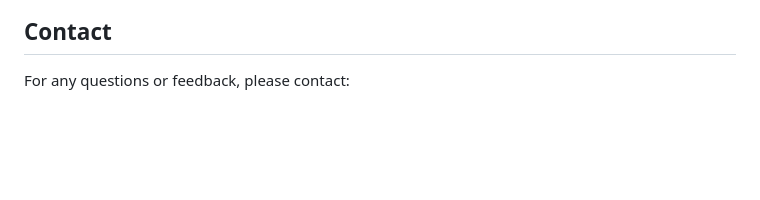
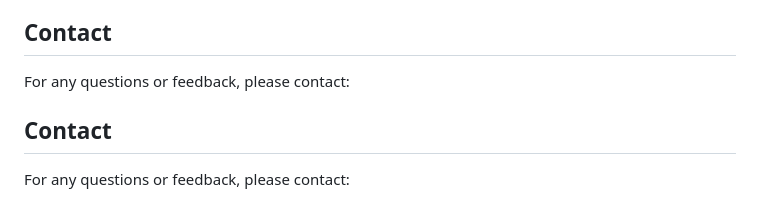
Before and after one commit to achalnm/Simple-Calculator, a Markdown page: README.md, the part around the change printed below. Drawn GitHub-style; blank space fills up the shorter version.

```diff
--- a/README.md
+++ b/README.md
@@ -58,4 +58,7 @@
 <div class="section">
     <h2>Contact</h2>
     <p>For any questions or feedback, please contact:</p>
+<div class="section">
+    <h2>Contact</h2>
+    <p>For any questions or feedback, please contact:</p>
     <div class="contact-logos">
```
Also changed, not shown: other parts of README.md (+18 -9 lines).
